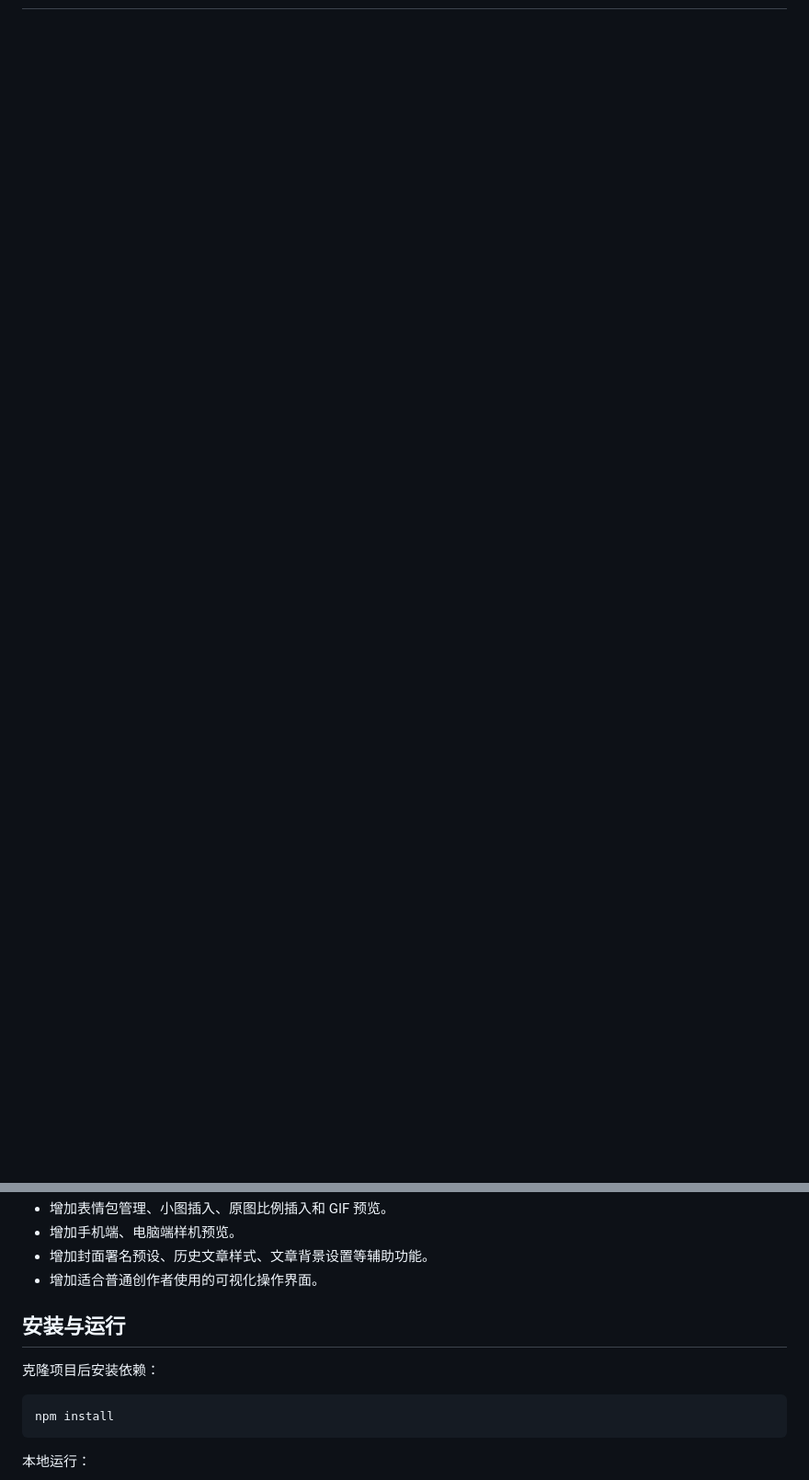
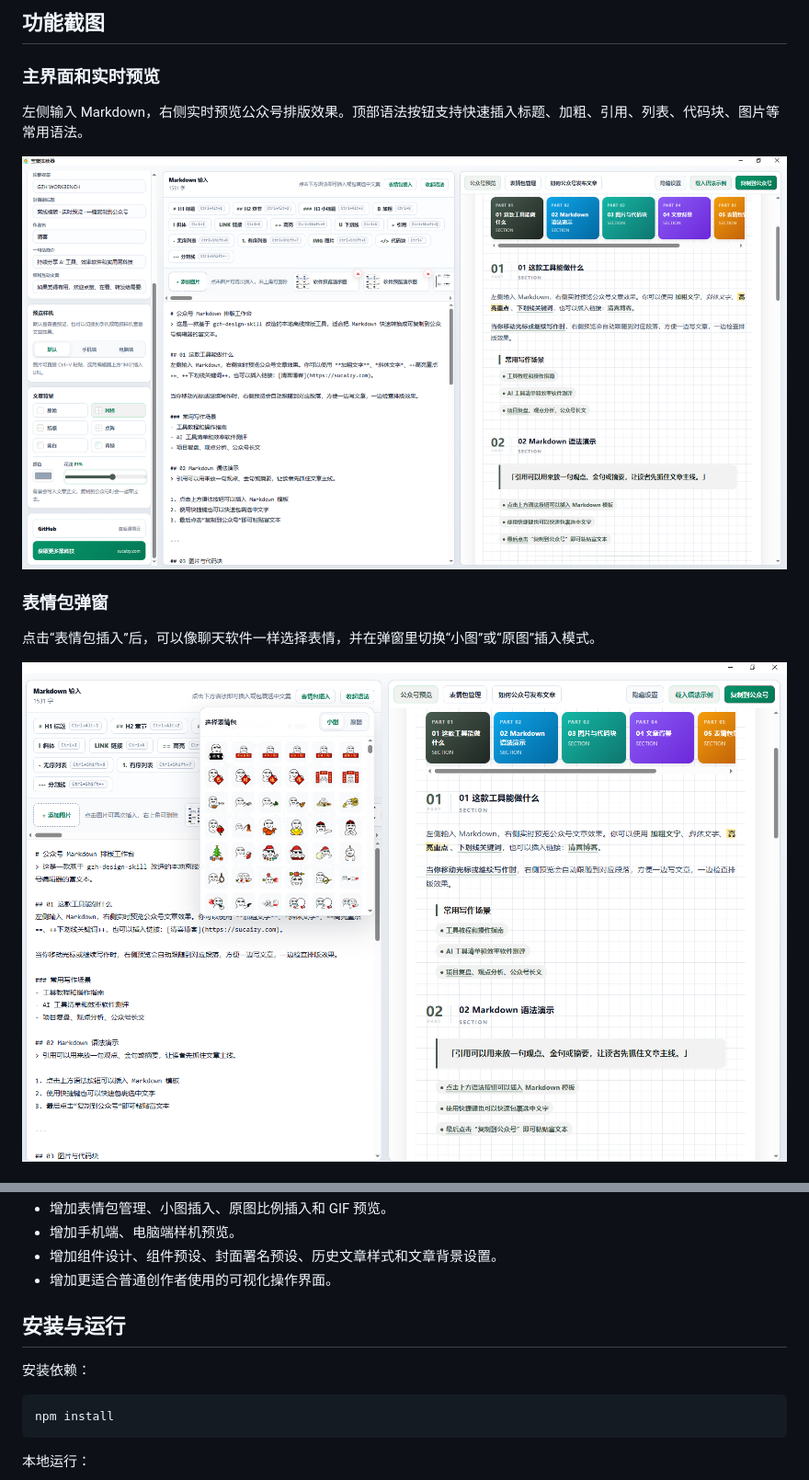
Before and after one commit to ziyuanhuishequ/baozang-gzh-typesetter, a Markdown page: README.md, 2 parts joined by grey strips. Shown at 92% size. GitHub-like rendering; pictures changed too: docs/images/v3-emoji-popover.png (added), docs/images/v3-main-workbench.png (added); blank space fills up the shorter version.

````diff
--- a/README.md
+++ b/README.md
@@ -9,0 +45,14 @@
+## 功能截图
+
+### 主界面和实时预览
+
+左侧输入 Markdown，右侧实时预览公众号排版效果。顶部语法按钮支持快速插入标题、加粗、引用、列表、代码块、图片等常用语法。
+
+![主界面和实时预览](docs/images/v3-main-workbench.png)
+
+### 表情包弹窗
+
+点击“表情包插入”后，可以像聊天软件一样选择表情，并在弹窗里切换“小图”或“原图”插入模式。
+
+![表情包弹窗](docs/images/v3-emoji-popover.png)
+
@@ -43,11 +99,11 @@
 - 增加表情包管理、小图插入、原图比例插入和 GIF 预览。
 - 增加手机端、电脑端样机预览。
-- 增加封面署名预设、历史文章样式、文章背景设置等辅助功能。
-- 增加适合普通创作者使用的可视化操作界面。
+- 增加组件设计、组件预设、封面署名预设、历史文章样式和文章背景设置。
+- 增加更适合普通创作者使用的可视化操作界面。
 
 ## 安装与运行
 
-克隆项目后安装依赖：
+安装依赖：
 
 ```powershell
 npm install
````
Also changed, not shown: other parts of README.md (+67 -25 lines), GITHUB_RELEASE_V3.md (added, +180 -0 lines), docs/images/v3-background-settings.png (added), docs/images/v3-clean-workbench.png (added), docs/images/v3-emoji-manager.png (added), docs/images/v3-mobile-mockup.png (added), 7 other files.
